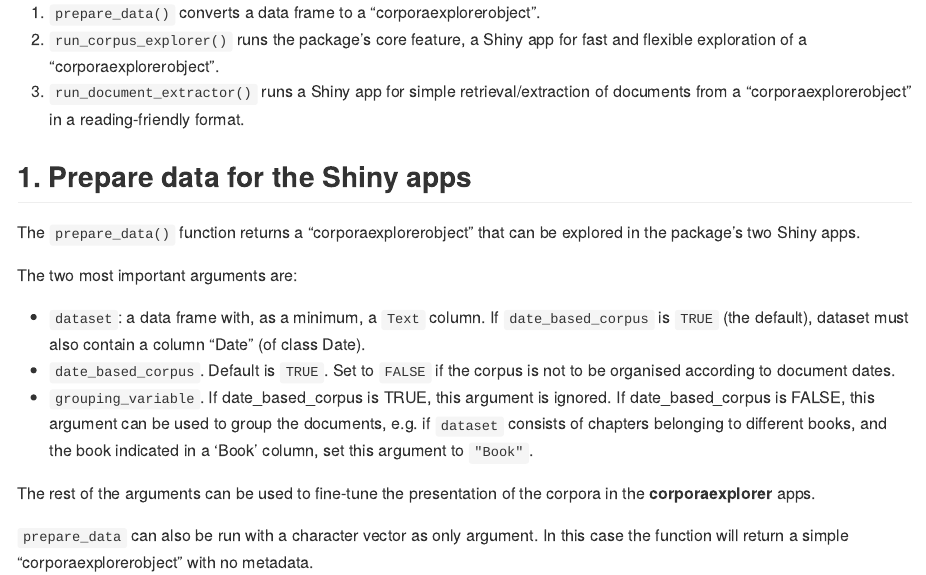
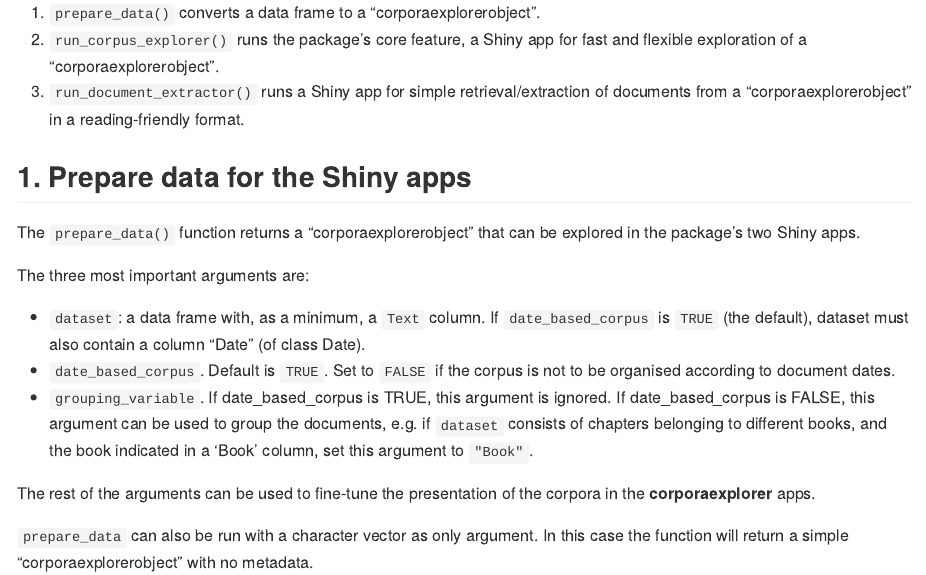
Before and after one commit to kgjerde/corporaexplorer, an R Markdown document (README.Rmd): the page in a window 1100 px wide, from 1690 px down. The pictures show the output file README.md that the author committed with the source, drawn offline in the style of GitHub; badge pictures from the web are left out.

Commit message:
Fix readme typo [skip ci]

```diff
--- a/README.Rmd
+++ b/README.Rmd
@@ -103,7 +103,7 @@
 
 The `prepare_data()` function returns a "corporaexplorerobject" that can be explored in the package's two Shiny apps.
 
-The two most important arguments are:
+The three most important arguments are:
 
 * `dataset`: a data frame with, as a minimum, a `Text` column. If `date_based_corpus` is `TRUE` (the default), dataset must also contain a column "Date" (of class Date).
 * `date_based_corpus`. Default is `TRUE`. Set to `FALSE` if the corpus is not to be organised according to document dates.
```
Also changed, not shown: README.md.
